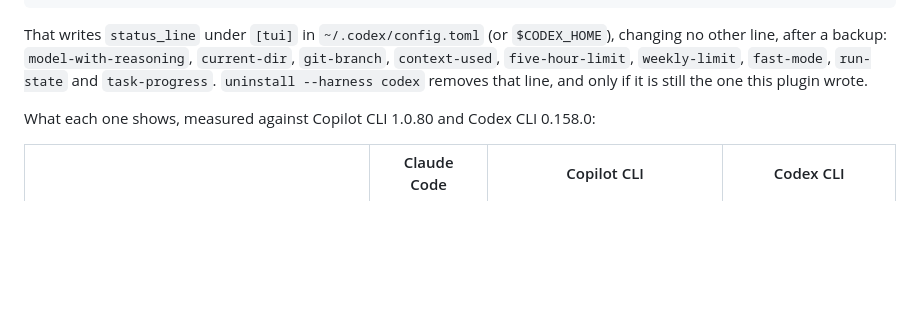
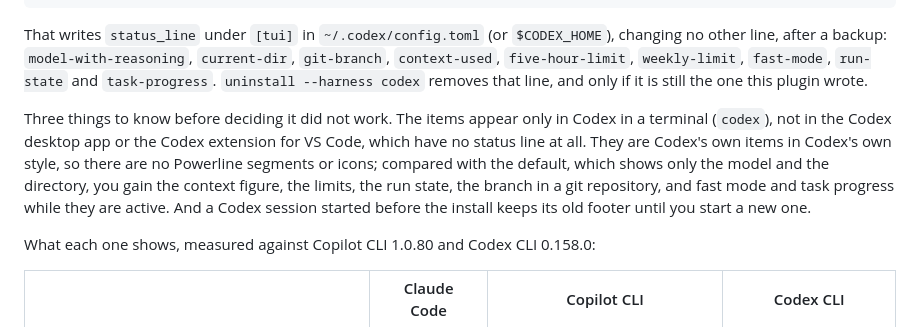
Before and after one commit to jonyfs/statusline, a Markdown page: README.md, the part around the change. Rendered like a GitHub page; blank space fills up the shorter version.

Commit message:
docs: where Codex's status line items show, and what they look like
A Codex install looked like it had not worked: the items show only in
Codex in a terminal, never in the Codex desktop app or its VS Code
extension, they are Codex's own native items rather than this bar, and a
session started before the install keeps its old footer. Verified against
Codex CLI 0.160.0 with the real config: the footer gains Context, the run
state and the limits over the default model and directory.

Co-Authored-By: Claude Opus 5.5 <noreply@anthropic.com>
Claude-Session: https://claude.ai/code/session_017pPmg3RUn6oYNMbDwMe1gp

```diff
--- a/README.md
+++ b/README.md
@@ -234,6 +234,16 @@ That writes `status_line` under `[tui]` in `~/.codex/config.toml` (or
 `five-hour-limit`, `weekly-limit`, `fast-mode`, `run-state` and
 `task-progress`. `uninstall --harness codex` removes that line, and only if it
 is still the one this plugin wrote.
+
+Three things to know before deciding it did not work. The items appear only
+in Codex in a terminal (`codex`), not in the Codex desktop app or the Codex
+extension for VS Code, which have no status line at all. They are Codex's own
+items in Codex's own style, so there are no Powerline segments or icons;
+compared with the default, which shows only the model and the directory, you
+gain the context figure, the limits, the run state, the branch in a git
+repository, and fast mode and task progress while they are active. And a
+Codex session started before the install keeps its old footer until you
+start a new one.
 
 What each one shows, measured against Copilot CLI 1.0.80 and Codex CLI 0.158.0:
 
```
